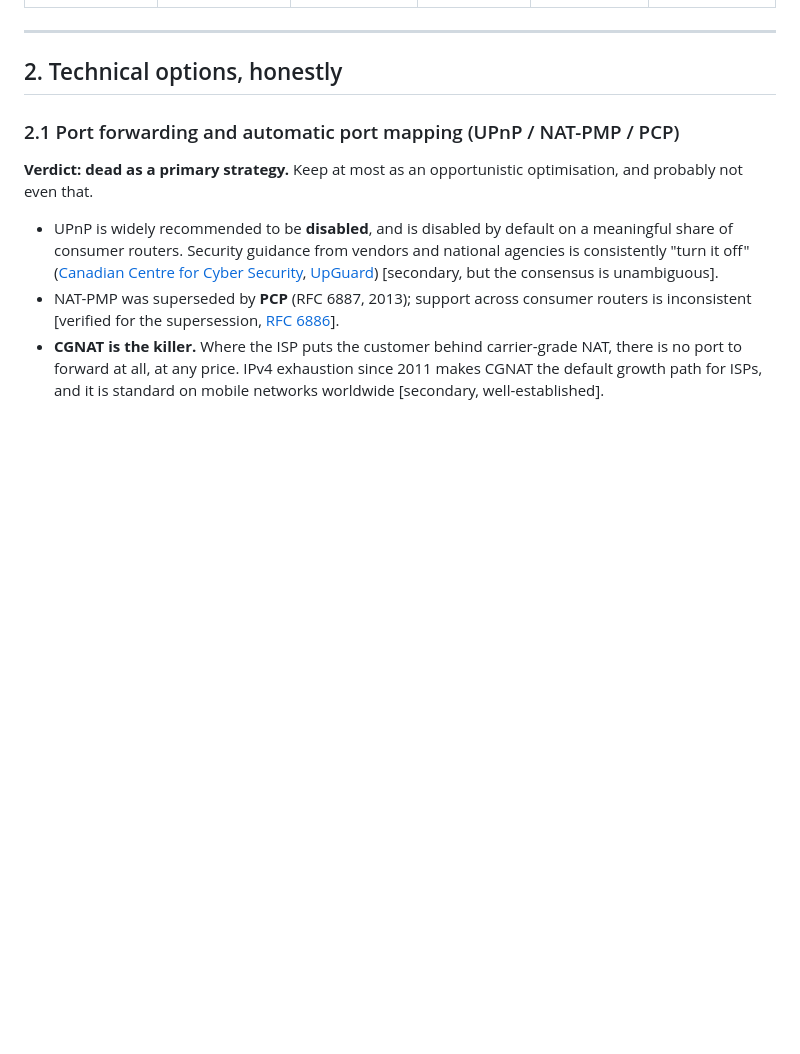
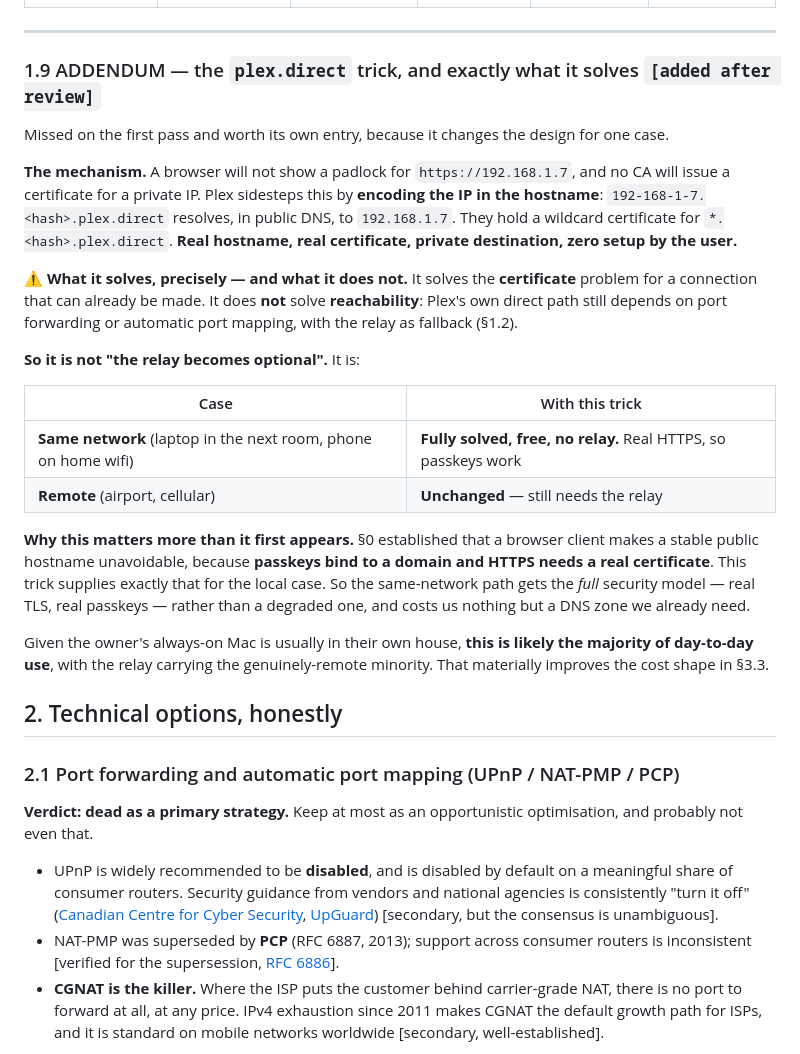
Before and after one commit to joshualeestone/agent-workforce, a Markdown page: docs/remote-access-research.md, the part around the change. Drawn GitHub-style; blank space fills up the shorter version.

Commit message:
Research addendum: the plex.direct trick, and what it actually solves
Missed on the first pass, surfaced by Splinter. Plex encodes a
private IP in a public hostname so that 192-168-1-7.<hash>.plex.direct
resolves to 192.168.1.7, and holds a wildcard cert for the zone.
Real hostname, real certificate, private destination, no user setup.

Adds the precision that matters: it solves the certificate problem
for a connection that can already be made, not reachability. Plex's
own direct path still needs port forwarding, with the relay as
fallback. So it does not make the relay optional.

What it does do is give the same-network case the full security
model rather than a degraded one — real TLS means passkeys work,
which section 0 established as the constraint a browser client
cannot escape. Since the always-on Mac usually sits in the owner's
own house, that is likely most day-to-day use, leaving the relay to
carry the genuinely remote minority.

Co-Authored-By: Claude Opus 5 <noreply@anthropic.com>

```diff
--- a/docs/remote-access-research.md
+++ b/docs/remote-access-research.md
@@ -113,6 +113,25 @@ This is the one to copy. Open-source self-hosted app, free forever, with an opti
 | **Pangolin** | Self-hosted tunneled reverse proxy over WireGuard | Technical (you run the server) | Built-in identity + access control [secondary] | OSS, you host | It is a thing we would operate, i.e. same cost shape as building our own |
 
 ---
+
+### 1.9 ADDENDUM — the `plex.direct` trick, and exactly what it solves `[added after review]`
+
+Missed on the first pass and worth its own entry, because it changes the design for one case.
+
+**The mechanism.** A browser will not show a padlock for `https://192.168.1.7`, and no CA will issue a certificate for a private IP. Plex sidesteps this by **encoding the IP in the hostname**: `192-168-1-7.<hash>.plex.direct` resolves, in public DNS, to `192.168.1.7`. They hold a wildcard certificate for `*.<hash>.plex.direct`. **Real hostname, real certificate, private destination, zero setup by the user.**
+
+**⚠️ What it solves, precisely — and what it does not.** It solves the **certificate** problem for a connection that can already be made. It does **not** solve **reachability**: Plex's own direct path still depends on port forwarding or automatic port mapping, with the relay as fallback (§1.2).
+
+**So it is not "the relay becomes optional".** It is:
+
+| Case | With this trick |
+|---|---|
+| **Same network** (laptop in the next room, phone on home wifi) | **Fully solved, free, no relay.** Real HTTPS, so passkeys work |
+| **Remote** (airport, cellular) | **Unchanged** — still needs the relay |
+
+**Why this matters more than it first appears.** §0 established that a browser client makes a stable public hostname unavoidable, because **passkeys bind to a domain and HTTPS needs a real certificate**. This trick supplies exactly that for the local case. So the same-network path gets the *full* security model — real TLS, real passkeys — rather than a degraded one, and costs us nothing but a DNS zone we already need.
+
+Given the owner's always-on Mac is usually in their own house, **this is likely the majority of day-to-day use**, with the relay carrying the genuinely-remote minority. That materially improves the cost shape in §3.3.
 
 ## 2. Technical options, honestly
 
```
